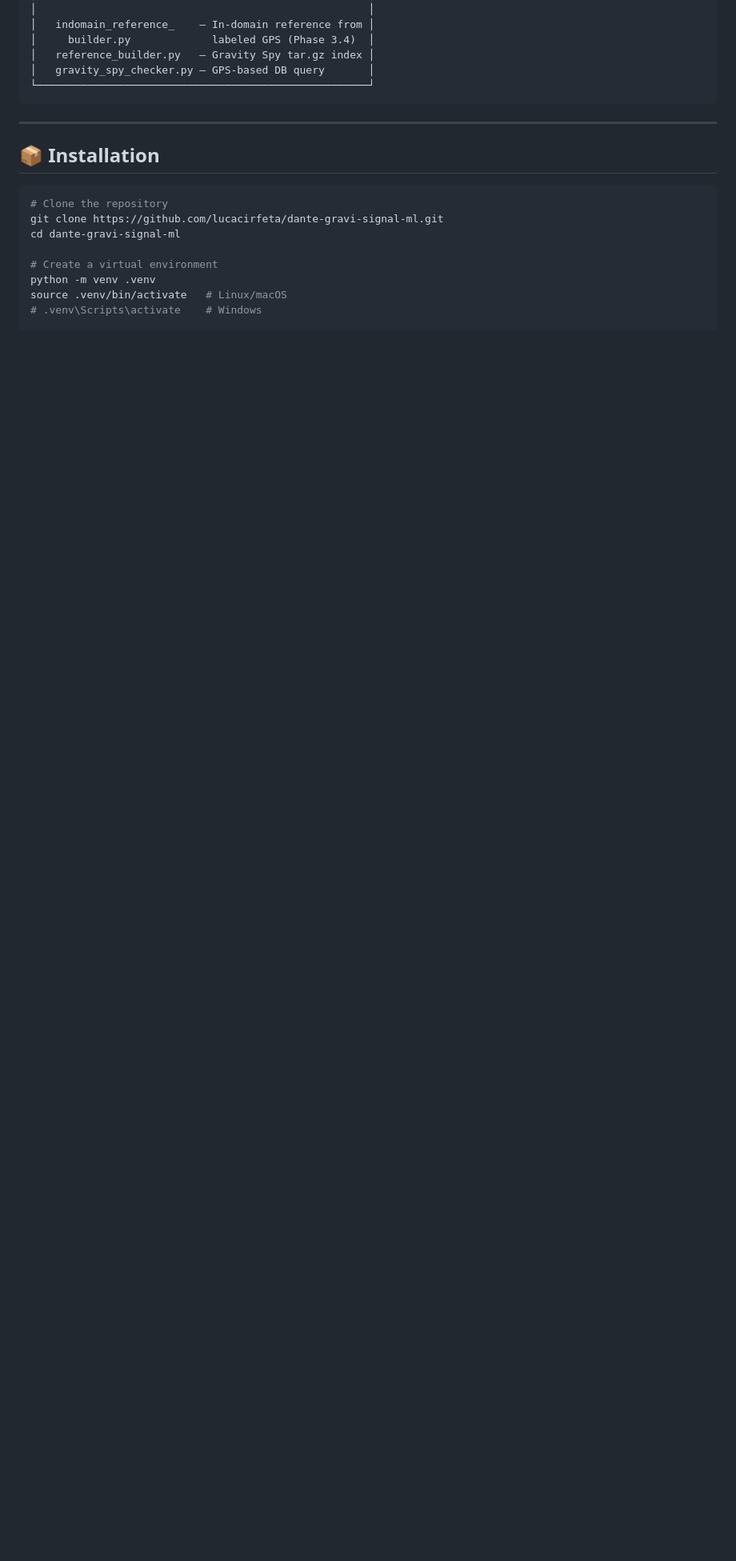
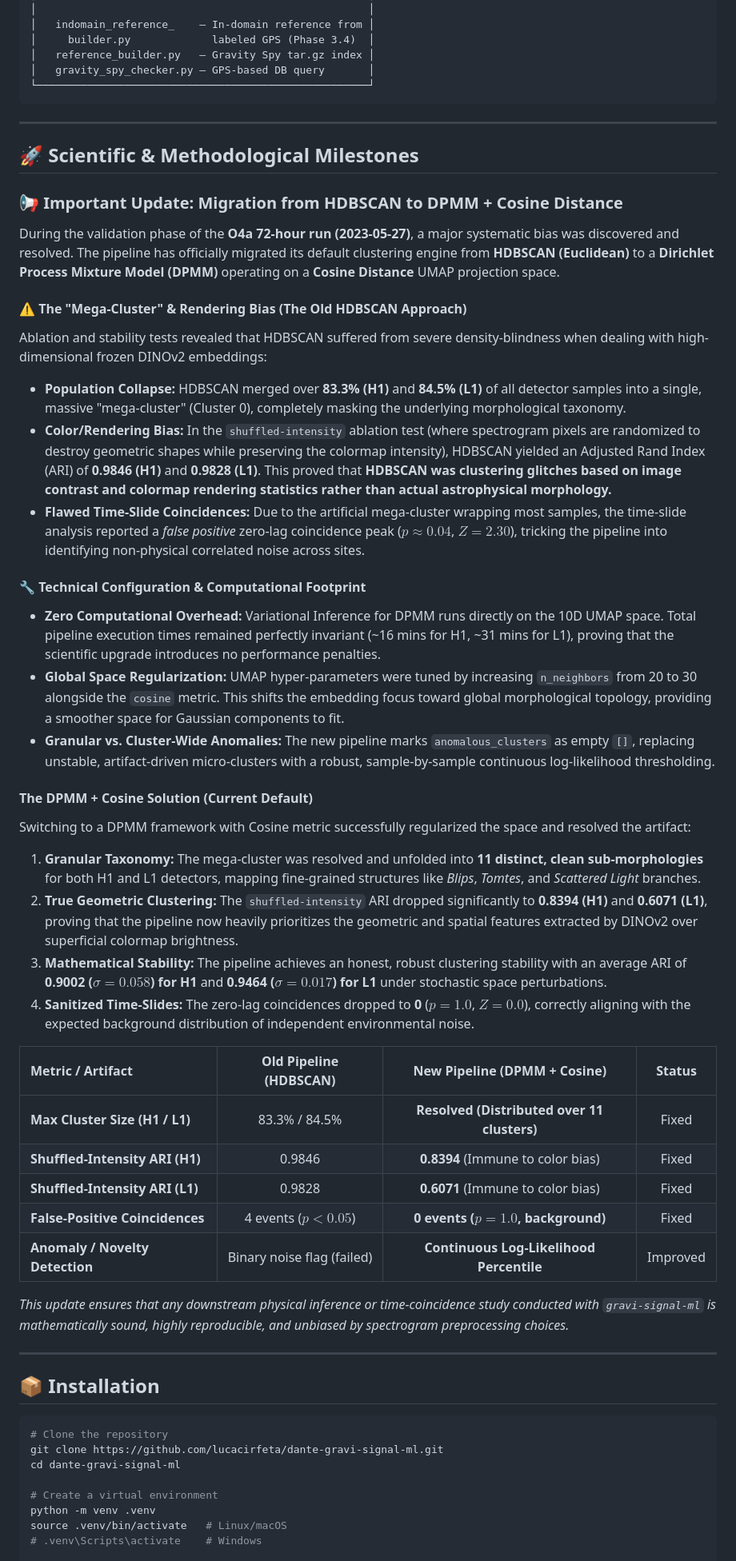
Before and after one commit to lucacirfeta/dante-gravi-signal-ml, a Markdown page: README.md, the part around the change. Shown at 80% size. Rendered like a GitHub page; blank space fills up the shorter version.

Commit message:
docs: update README with methodology migration from HDBSCAN to DPMM + Cosine distance

````diff
--- a/README.md
+++ b/README.md
@@ -102,6 +102,42 @@ Raw Strain Data (GWOSC O2–O4a)
 │   gravity_spy_checker.py — GPS-based DB query       │
 └─────────────────────────────────────────────────────┘
 ```
+
+---
+
+## 🚀 Scientific & Methodological Milestones
+
+### 📢 Important Update: Migration from HDBSCAN to DPMM + Cosine Distance
+
+During the validation phase of the **O4a 72-hour run (2023-05-27)**, a major systematic bias was discovered and resolved. The pipeline has officially migrated its default clustering engine from **HDBSCAN (Euclidean)** to a **Dirichlet Process Mixture Model (DPMM)** operating on a **Cosine Distance** UMAP projection space.
+
+#### ⚠️ The "Mega-Cluster" & Rendering Bias (The Old HDBSCAN Approach)
+Ablation and stability tests revealed that HDBSCAN suffered from severe density-blindness when dealing with high-dimensional frozen DINOv2 embeddings:
+* **Population Collapse:** HDBSCAN merged over **83.3% (H1)** and **84.5% (L1)** of all detector samples into a single, massive "mega-cluster" (Cluster 0), completely masking the underlying morphological taxonomy.
+* **Color/Rendering Bias:** In the `shuffled-intensity` ablation test (where spectrogram pixels are randomized to destroy geometric shapes while preserving the colormap intensity), HDBSCAN yielded an Adjusted Rand Index (ARI) of **0.9846 (H1)** and **0.9828 (L1)**. This proved that **HDBSCAN was clustering glitches based on image contrast and colormap rendering statistics rather than actual astrophysical morphology.**
+* **Flawed Time-Slide Coincidences:** Due to the artificial mega-cluster wrapping most samples, the time-slide analysis reported a *false positive* zero-lag coincidence peak ($p \approx 0.04$, $Z = 2.30$), tricking the pipeline into identifying non-physical correlated noise across sites.
+
+#### 🔧 Technical Configuration & Computational Footprint
+* **Zero Computational Overhead:** Variational Inference for DPMM runs directly on the 10D UMAP space. Total pipeline execution times remained perfectly invariant (~16 mins for H1, ~31 mins for L1), proving that the scientific upgrade introduces no performance penalties.
+* **Global Space Regularization:** UMAP hyper-parameters were tuned by increasing `n_neighbors` from 20 to 30 alongside the `cosine` metric. This shifts the embedding focus toward global morphological topology, providing a smoother space for Gaussian components to fit.
+* **Granular vs. Cluster-Wide Anomalies:** The new pipeline marks `anomalous_clusters` as empty `[]`, replacing unstable, artifact-driven micro-clusters with a robust, sample-by-sample continuous log-likelihood thresholding.
+
+####  The DPMM + Cosine Solution (Current Default)
+Switching to a DPMM framework with Cosine metric successfully regularized the space and resolved the artifact:
+1. **Granular Taxonomy:** The mega-cluster was resolved and unfolded into **11 distinct, clean sub-morphologies** for both H1 and L1 detectors, mapping fine-grained structures like *Blips*, *Tomtes*, and *Scattered Light* branches.
+2. **True Geometric Clustering:** The `shuffled-intensity` ARI dropped significantly to **0.8394 (H1)** and **0.6071 (L1)**, proving that the pipeline now heavily prioritizes the geometric and spatial features extracted by DINOv2 over superficial colormap brightness.
+3. **Mathematical Stability:** The pipeline achieves an honest, robust clustering stability with an average ARI of **0.9002 ($\sigma=0.058$) for H1** and **0.9464 ($\sigma=0.017$) for L1** under stochastic space perturbations.
+4. **Sanitized Time-Slides:** The zero-lag coincidences dropped to **0** ($p = 1.0$, $Z = 0.0$), correctly aligning with the expected background distribution of independent environmental noise.
+
+| Metric / Artifact | Old Pipeline (HDBSCAN) | New Pipeline (DPMM + Cosine) | Status |
+| :--- | :---: | :---: | :---: |
+| **Max Cluster Size (H1 / L1)** | 83.3% / 84.5% | **Resolved (Distributed over 11 clusters)** |  Fixed |
+| **Shuffled-Intensity ARI (H1)** | 0.9846 | **0.8394** (Immune to color bias) |  Fixed |
+| **Shuffled-Intensity ARI (L1)** | 0.9828 | **0.6071** (Immune to color bias) |  Fixed |
+| **False-Positive Coincidences** | 4 events ($p < 0.05$) | **0 events ($p = 1.0$, background)** |  Fixed |
+| **Anomaly / Novelty Detection** | Binary noise flag (failed) | **Continuous Log-Likelihood Percentile** |  Improved |
+
+*This update ensures that any downstream physical inference or time-coincidence study conducted with `gravi-signal-ml` is mathematically sound, highly reproducible, and unbiased by spectrogram preprocessing choices.*
 
 ---
 
````
